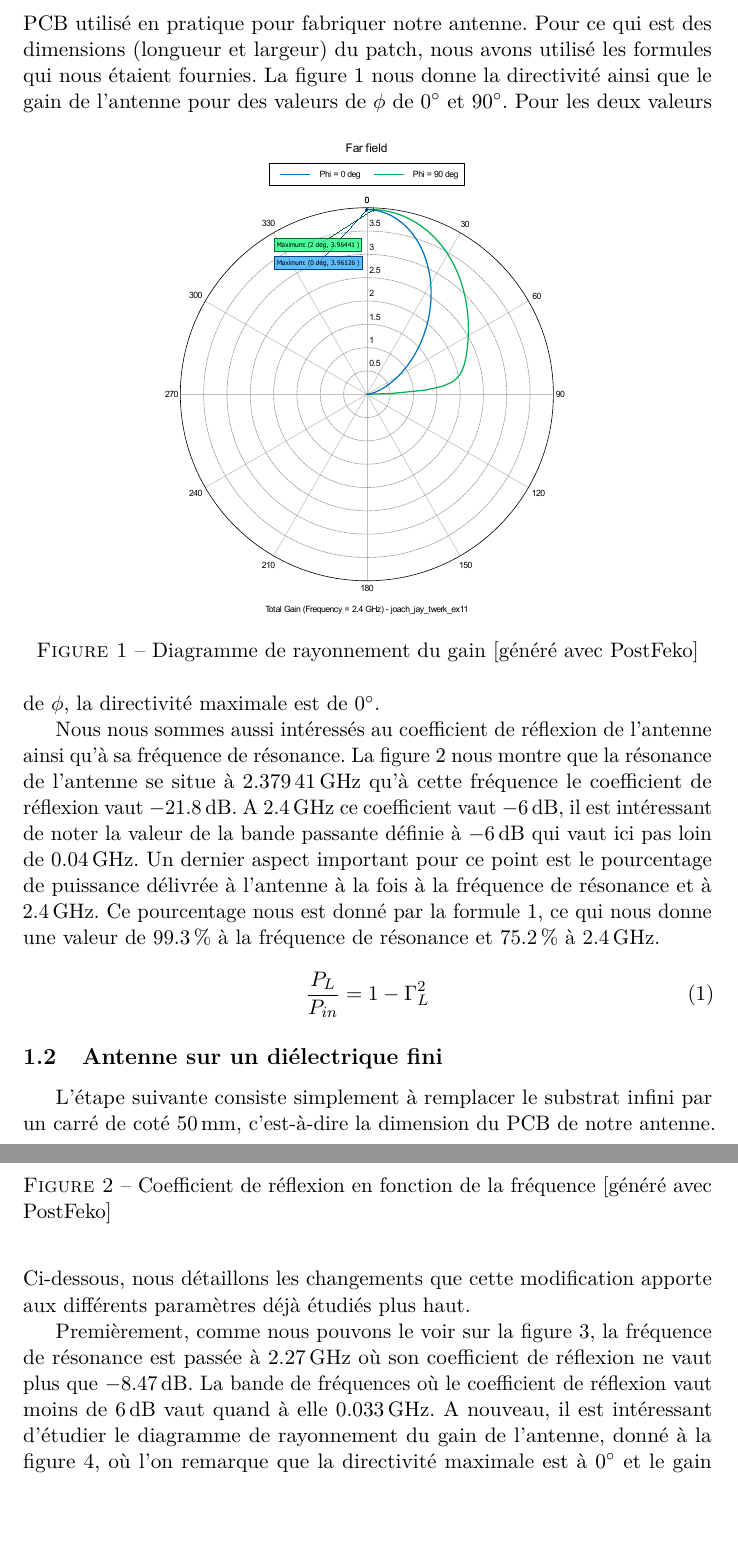
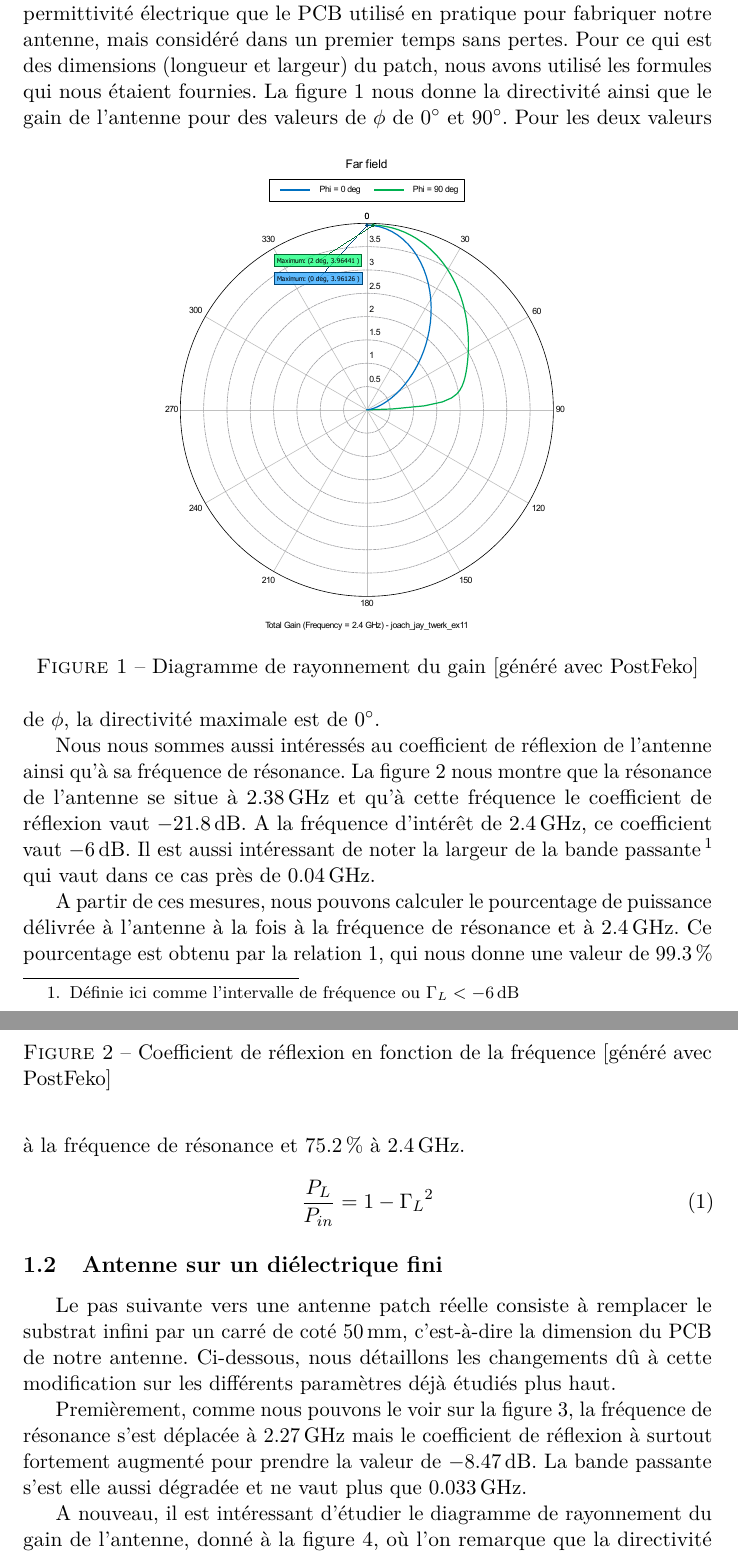
Before and after one commit to nathdwek/antennas, a LaTeX document (main.tex, which reads labo01.tex): two parts of pages 2 and 3 of 16, joined at a grey line, cut so that both start at the same text, the shorter picture padded with empty space. Compiled offline with pdfLaTeX.

Commit message:
small language fixes

```diff
--- a/labo01.tex
+++ b/labo01.tex
@@ -6,6 +6,6 @@ Dans ce chapitre, nous allons détailler les différentes étapes qui nous ont a
 
 \subsection{Antenne sur un diélectrique infini}
-Pour commencer, nous avons simplement simulé un patch rectangulaire posé sur un matériau diélectrique de même permittivité électrique que le PCB utilisé en pratique pour fabriquer notre antenne. Pour ce qui est des dimensions (longueur et largeur) du patch, nous avons utilisé les formules qui nous étaient fournies. La figure \ref{fig:rayonnement_11} nous donne la directivité ainsi que le gain de l'antenne pour des valeurs de $\phi$ de \SI{0}{\degree} et \SI{90}{\degree}.
+Pour commencer, nous avons simplement simulé un patch rectangulaire en matériau conducteur parfait posé sur un matériau diélectrique de même permittivité électrique que le PCB utilisé en pratique pour fabriquer notre antenne, mais considéré dans un premier temps sans pertes. Pour ce qui est des dimensions (longueur et largeur) du patch, nous avons utilisé les formules qui nous étaient fournies. La figure \ref{fig:rayonnement_11} nous donne la directivité ainsi que le gain de l'antenne pour des valeurs de $\phi$ de \SI{0}{\degree} et \SI{90}{\degree}.
 \begin{figure}[htbp]
   \centering
   \includegraphics[width=\textwidth]{rayonnement11_annotation.pdf}
@@ -19,9 +19,11 @@ Nous nous sommes aussi intéressés au coefficient de réflexion de l'antenne ai
   \includegraphics[width=\textwidth]{reflection11_annotation.pdf}
   \caption{Coefficient de réflexion en fonction de la fréquence [généré avec PostFeko]\label{fig:reflection11_}}
 \end{figure}
-La figure \ref{fig:reflection11_} nous montre que la résonance de l'antenne se situe à \SI{2.37941}{\giga\hertz} qu'à cette fréquence le coefficient de réflexion vaut \SI{-21.8}{\deci\bel}. A \SI{2.4}{\giga\hertz} ce coefficient vaut \SI{-6}{\deci\bel}, il est intéressant de noter la valeur de la bande passante définie à \SI{-6}{\deci\bel} qui vaut ici pas loin de \SI{0.04}{\giga\hertz}. Un dernier aspect important pour ce point est le pourcentage de puissance délivrée à l'antenne à la fois à la fréquence de résonance et à \SI{2.4}{\giga\hertz}. Ce pourcentage nous est donné par la formule \ref{eqn:puissance délivrée}, ce qui nous donne une valeur de \SI{99.3}{\percent} à la fréquence de résonance et \SI{75.2}{\percent} à \SI{2.4}{\giga\hertz}.
+La figure \ref{fig:reflection11_} nous montre que la résonance de l'antenne se situe à \SI{2.38}{\giga\hertz} et qu'à cette fréquence le coefficient de réflexion vaut \SI{-21.8}{\deci\bel}. A la fréquence d'intérêt de \SI{2.4}{\giga\hertz}, ce coefficient vaut \SI{-6}{\deci\bel}. Il est aussi intéressant de noter la largeur de la bande passante\footnote{Définie ici comme l'intervalle de fréquence ou $\Gamma_L < \SI{-6}{\deci\bel}$} qui vaut dans ce cas près de \SI{0.04}{\giga\hertz}.
+
+A partir de ces mesures, nous pouvons calculer le pourcentage de puissance délivrée à l'antenne à la fois à la fréquence de résonance et à \SI{2.4}{\giga\hertz}. Ce pourcentage est obtenu par la relation \ref{eqn:puissance délivrée}, qui nous donne une valeur de \SI{99.3}{\percent} à la fréquence de résonance et \SI{75.2}{\percent} à \SI{2.4}{\giga\hertz}.
 \begin{equation}
-\frac{P_L}{P_{in}} = 1-\Gamma_L^2
+\frac{P_L}{P_{in}} = 1-{\Gamma_L}^2
 \label{eqn:puissance délivrée}
 \end{equation}
 
@@ -32,14 +34,16 @@ La figure \ref{fig:reflection11_} nous montre que la résonance de l'antenne se
 %NOTE POUR TWERKYTWERK : pour la largeur des figures je me suis 100pourcent inspiré des labos de thermo, je te laisse modifier la mise en forme à ta guise, je touche pas grand chose à ça
 
 \subsection{Antenne sur un diélectrique fini}
-L'étape suivante consiste simplement à remplacer le substrat infini par un carré de coté \SI{50}{\milli\meter}, c'est-à-dire la dimension du PCB de notre antenne. Ci-dessous, nous détaillons les changements que cette modification apporte aux différents paramètres déjà étudiés plus haut.
+Le pas suivante vers une antenne patch réelle consiste à remplacer le substrat infini par un carré de coté \SI{50}{\milli\meter}, c'est-à-dire la dimension du PCB de notre antenne. Ci-dessous, nous détaillons les changements dû à cette modification sur les différents paramètres déjà étudiés plus haut.
 
-Premièrement, comme nous pouvons le voir sur la figure \ref{fig:reflection12_annotation}, la fréquence de résonance est passée à \SI{2.27}{\giga\hertz} où son coefficient de réflexion ne vaut plus que \SI{-8.47}{\deci\bel}. La bande de fréquences où le coefficient de réflexion vaut moins de \SI{6}{\deci\bel} vaut quand à elle \SI{0.033}{\giga\hertz}.
+Premièrement, comme nous pouvons le voir sur la figure \ref{fig:reflection12_annotation},
 \begin{figure}[htbp]
 \centering
 \includegraphics[width=\textwidth]{reflection12_annotation.pdf}
 \caption{Coefficient de réflexion en fonction de la fréquence\label{fig:reflection12_annotation}}
 \end{figure}
+la fréquence de résonance s'est déplacée à \SI{2.27}{\giga\hertz} mais le coefficient de réflexion à surtout fortement augmenté pour prendre la valeur de \SI{-8.47}{\deci\bel}. La bande passante s'est elle aussi dégradée et ne vaut plus que \SI{0.033}{\giga\hertz}.
+
 A nouveau, il est intéressant d'étudier le diagramme de rayonnement du gain de l'antenne, donné à la figure \ref{fig:rayonnement12_annotation}, où l'on remarque que la directivité maximale est à  \SI{0}{\degree} et le gain maximal à \SI{3.64} que ce soit pour $\phi = \SI{0}{\degree} ou  \SI{90}{\degree}$.
 \begin{figure}
 \centering
```
Also changed, not shown: main.pdf, labo01.tex (6 more changed lines).
